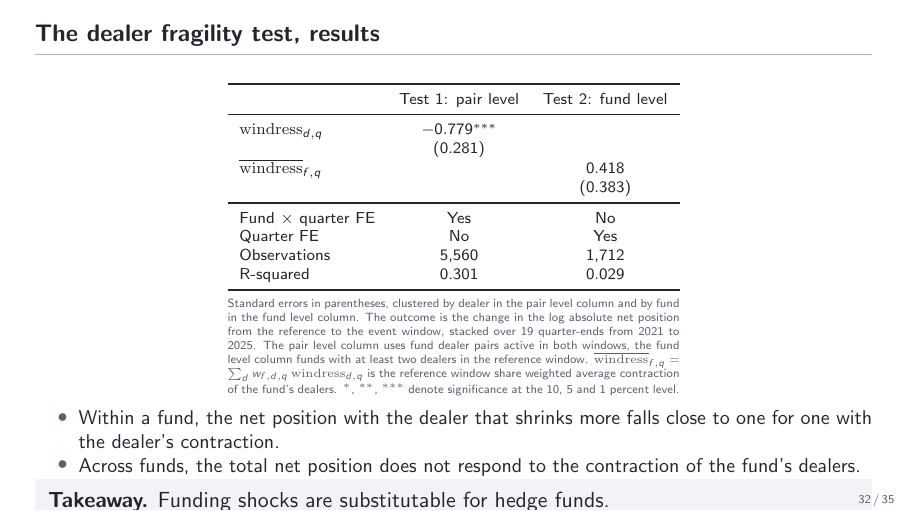
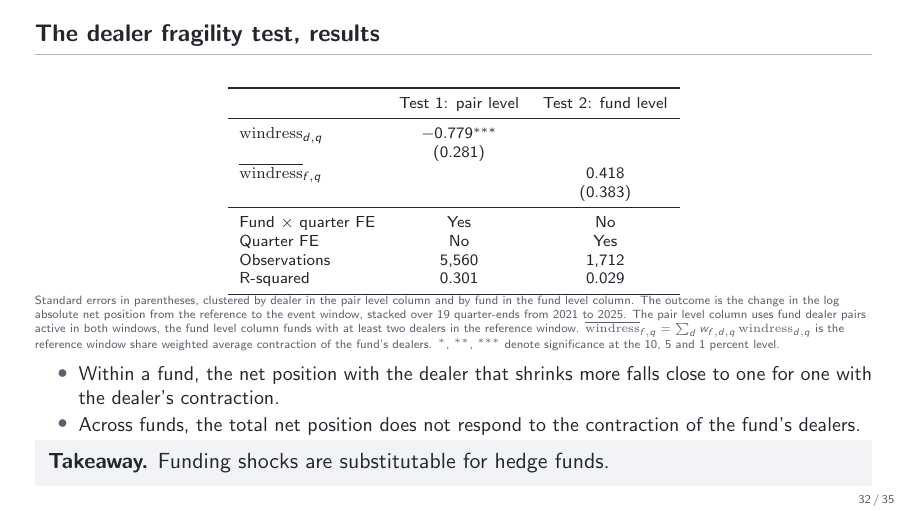
Before and after one commit to FelixHrms/HFStrat, LaTeX slides (slides.tex): page 32 of 35. Compiled offline with pdfLaTeX.

Commit message:
Set the results table note at full text width
Co-Authored-By: Claude Fable 5.1 <noreply@anthropic.com>
Claude-Session: https://claude.ai/code/session_01RbULSh6FNeQWb9uDTV1xEM

```diff
--- a/slides.tex
+++ b/slides.tex
@@ -63,7 +63,6 @@
 }
 
 \usepackage{booktabs}
-\newsavebox{\tablebox}   % table width notes under regression tables
 \usepackage{siunitx}   % needed by the estout table fragments (S columns)
 \usepackage{graphicx}
 \graphicspath{{Figures/}}
@@ -594,12 +593,10 @@
     Observations & 5,560 & 1,712 \\
     R-squared & 0.301 & 0.029 \\
     \bottomrule
-  \end{tabular}}
-  \begin{minipage}{\wd\tablebox}
-    \usebox{\tablebox}\par\smallskip
-    {\tiny\color{slate} Standard errors in parentheses, clustered by dealer in the pair level column and by fund in the fund level column. The outcome is the change in the log absolute net position from the reference to the event window, stacked over 19 quarter-ends from 2021 to 2025. The pair level column uses fund dealer pairs active in both windows, the fund level column funds with at least two dealers in the reference window. $\overline{\mathrm{windress}}_{f,q} = \sum_d w_{f,d,q}\,\mathrm{windress}_{d,q}$ is the reference window share weighted average contraction of the fund's dealers. $^{*}$, $^{**}$, $^{***}$ denote significance at the 10, 5 and 1 percent level.\par}
-  \end{minipage}
+  \end{tabular}
   \end{center}
+  \vspace{-0.6em}
+  {\tiny\color{slate} Standard errors in parentheses, clustered by dealer in the pair level column and by fund in the fund level column. The outcome is the change in the log absolute net position from the reference to the event window, stacked over 19 quarter-ends from 2021 to 2025. The pair level column uses fund dealer pairs active in both windows, the fund level column funds with at least two dealers in the reference window. $\overline{\mathrm{windress}}_{f,q} = \sum_d w_{f,d,q}\,\mathrm{windress}_{d,q}$ is the reference window share weighted average contraction of the fund's dealers. $^{*}$, $^{**}$, $^{***}$ denote significance at the 10, 5 and 1 percent level.\par}
   \smallskip
   \begin{itemize}\small
     \item Within a fund, the net position with the dealer that shrinks more falls close to one for one with the dealer's contraction.
```
Also changed, not shown: slides.tex (2 more changed lines).
